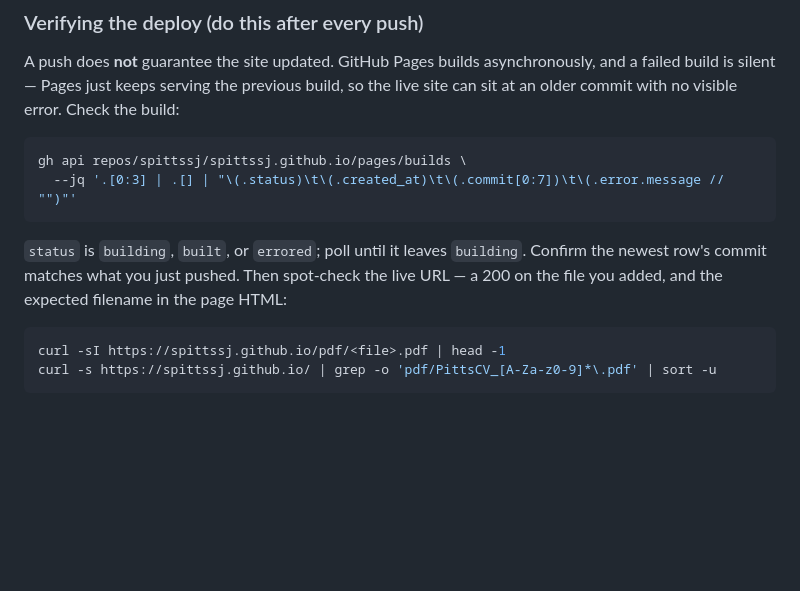
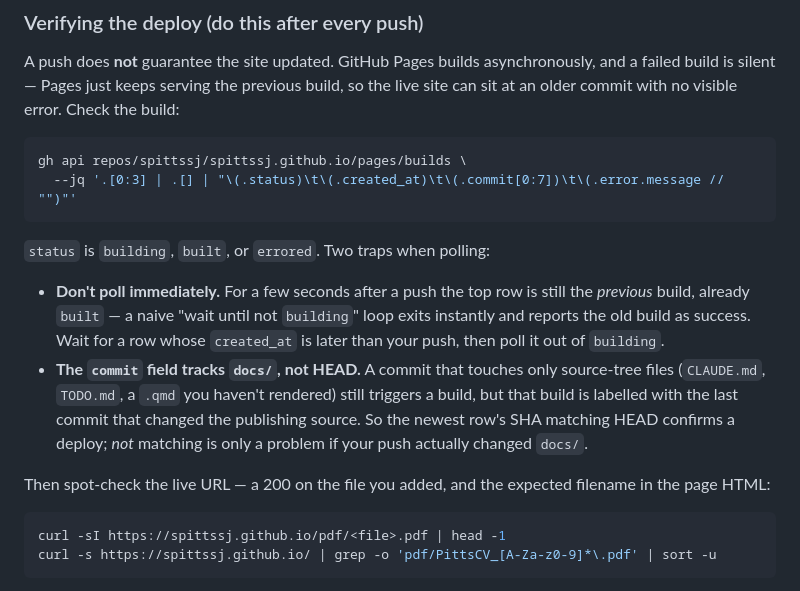
Before and after one commit to spittssj/spittssj.github.io, a Markdown page: CLAUDE.md, the part around the change. Rendered like a GitHub page; blank space fills up the shorter version.

Commit message:
CLAUDE.md: correct two traps in the Pages build check
Polling right after a push reads the previous build (already `built`)
and exits on stale data. And the build's `commit` field tracks the last
change to `docs/`, not HEAD, so a source-only commit never produces a
row bearing its SHA — the strict SHA match would have cried wolf.

Co-Authored-By: Claude Opus 5 (1M context) <noreply@anthropic.com>

````diff
--- a/CLAUDE.md
+++ b/CLAUDE.md
@@ -40,9 +40,20 @@ gh api repos/spittssj/spittssj.github.io/pages/builds \
   --jq '.[0:3] | .[] | "\(.status)\t\(.created_at)\t\(.commit[0:7])\t\(.error.message // "")"'
 ```
 
-`status` is `building`, `built`, or `errored`; poll until it leaves `building`.
-Confirm the newest row's commit matches what you just pushed. Then spot-check the
-live URL — a 200 on the file you added, and the expected filename in the page HTML:
+`status` is `building`, `built`, or `errored`. Two traps when polling:
+
+- **Don't poll immediately.** For a few seconds after a push the top row is still
+  the *previous* build, already `built` — a naive "wait until not `building`" loop
+  exits instantly and reports the old build as success. Wait for a row whose
+  `created_at` is later than your push, then poll it out of `building`.
+- **The `commit` field tracks `docs/`, not HEAD.** A commit that touches only
+  source-tree files (`CLAUDE.md`, `TODO.md`, a `.qmd` you haven't rendered) still
+  triggers a build, but that build is labelled with the last commit that changed
+  the publishing source. So the newest row's SHA matching HEAD confirms a deploy;
+  *not* matching is only a problem if your push actually changed `docs/`.
+
+Then spot-check the live URL — a 200 on the file you added, and the expected
+filename in the page HTML:
 
 ```sh
 curl -sI https://spittssj.github.io/pdf/<file>.pdf | head -1
````
